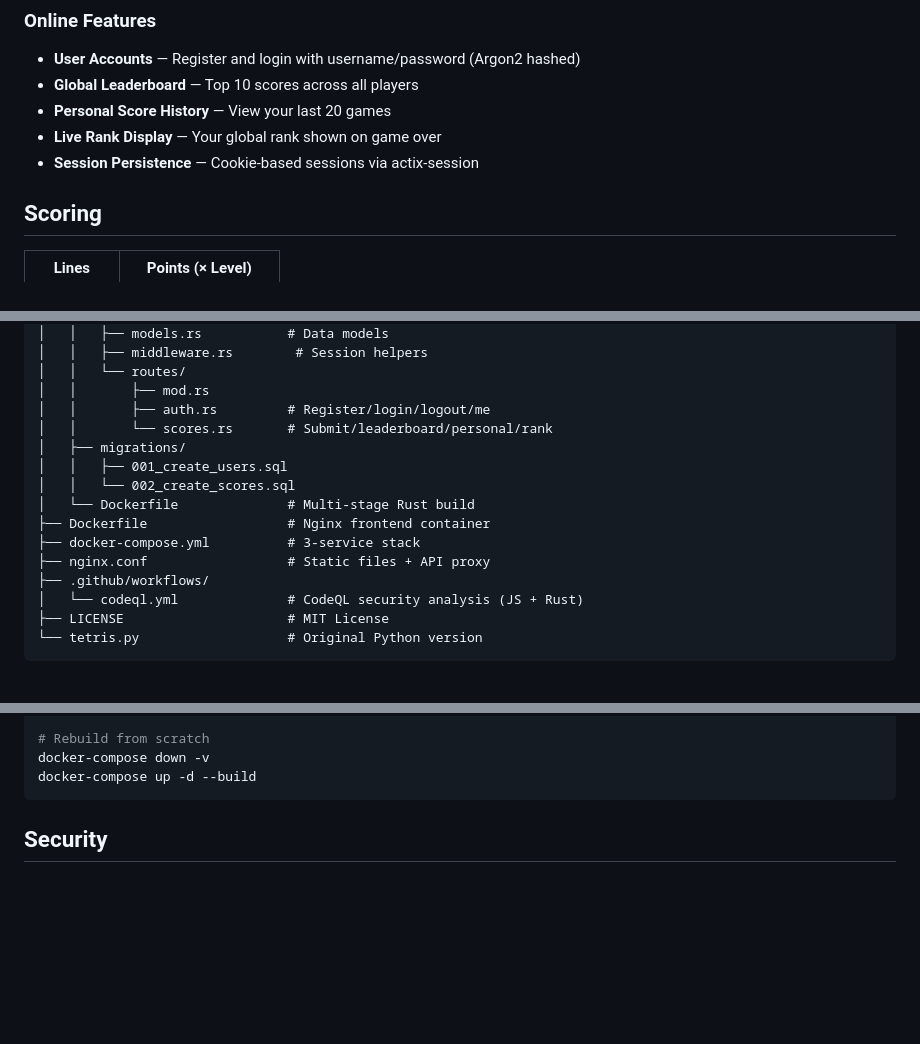
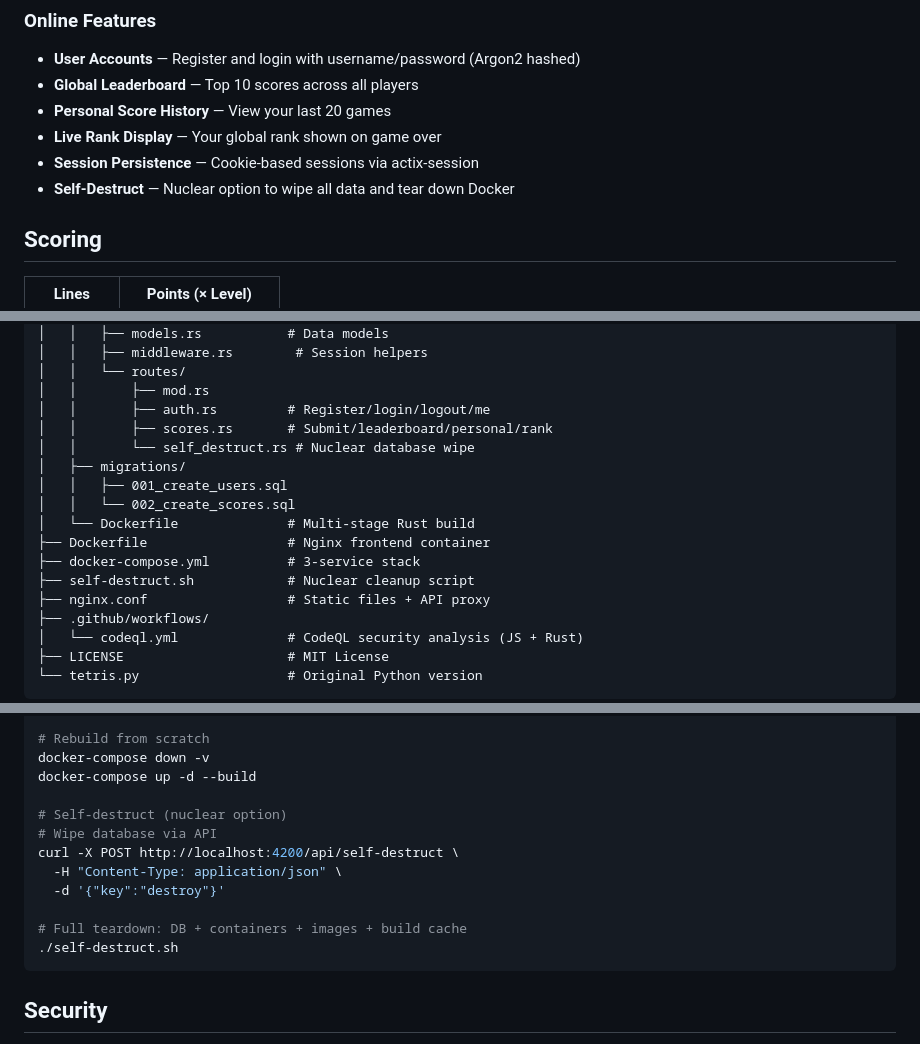
Before and after one commit to sauryah/tetris-gen, a Markdown page: README.md, 3 parts joined by grey strips. GitHub-like rendering; blank space fills up the shorter version.

Commit message:
Update README with self-destruct feature docs

````diff
--- a/README.md
+++ b/README.md
@@ -59,6 +59,7 @@ Open `public/index.html` in any modern browser. Scores and auth won't work witho
 - **Personal Score History** — View your last 20 games
 - **Live Rank Display** — Your global rank shown on game over
 - **Session Persistence** — Cookie-based sessions via actix-session
+- **Self-Destruct** — Nuclear option to wipe all data and tear down Docker
 
 ## Scoring
 
@@ -116,13 +117,15 @@ tetris-gen/
 │   │   └── routes/
 │   │       ├── mod.rs
 │   │       ├── auth.rs         # Register/login/logout/me
-│   │       └── scores.rs       # Submit/leaderboard/personal/rank
+│   │       ├── scores.rs       # Submit/leaderboard/personal/rank
+│   │       └── self_destruct.rs # Nuclear database wipe
 │   ├── migrations/
 │   │   ├── 001_create_users.sql
 │   │   └── 002_create_scores.sql
 │   └── Dockerfile              # Multi-stage Rust build
 ├── Dockerfile                  # Nginx frontend container
 ├── docker-compose.yml          # 3-service stack
+├── self-destruct.sh            # Nuclear cleanup script
 ├── nginx.conf                  # Static files + API proxy
 ├── .github/workflows/
 │   └── codeql.yml              # CodeQL security analysis (JS + Rust)
@@ -169,6 +173,15 @@ docker-compose down -v
 # Rebuild from scratch
 docker-compose down -v
 docker-compose up -d --build
+
+# Self-destruct (nuclear option)
+# Wipe database via API
+curl -X POST http://localhost:4200/api/self-destruct \
+  -H "Content-Type: application/json" \
+  -d '{"key":"destroy"}'
+
+# Full teardown: DB + containers + images + build cache
+./self-destruct.sh
 ```
 
 ## Security
````
Also changed, not shown: other parts of README.md (+1 -0 lines).
